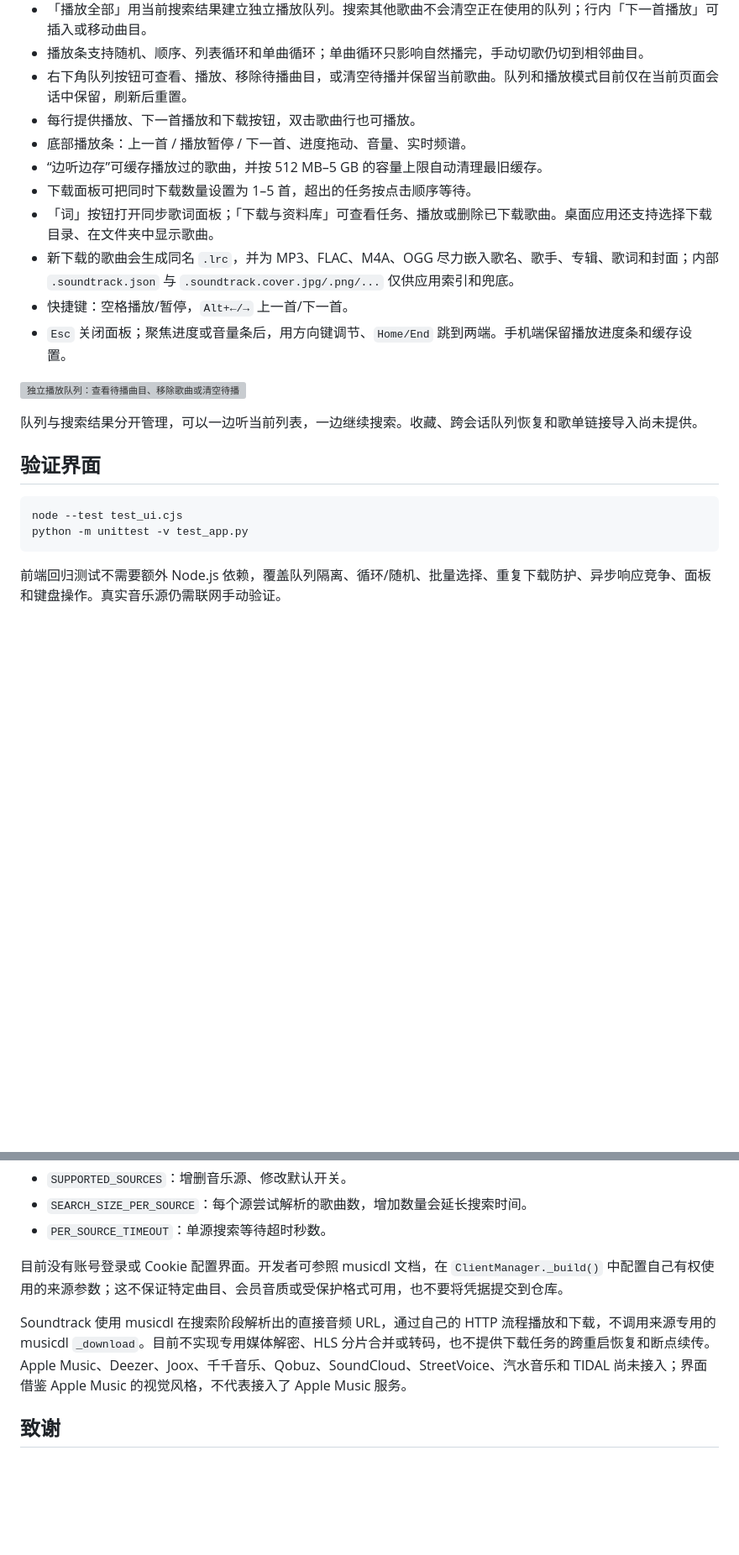
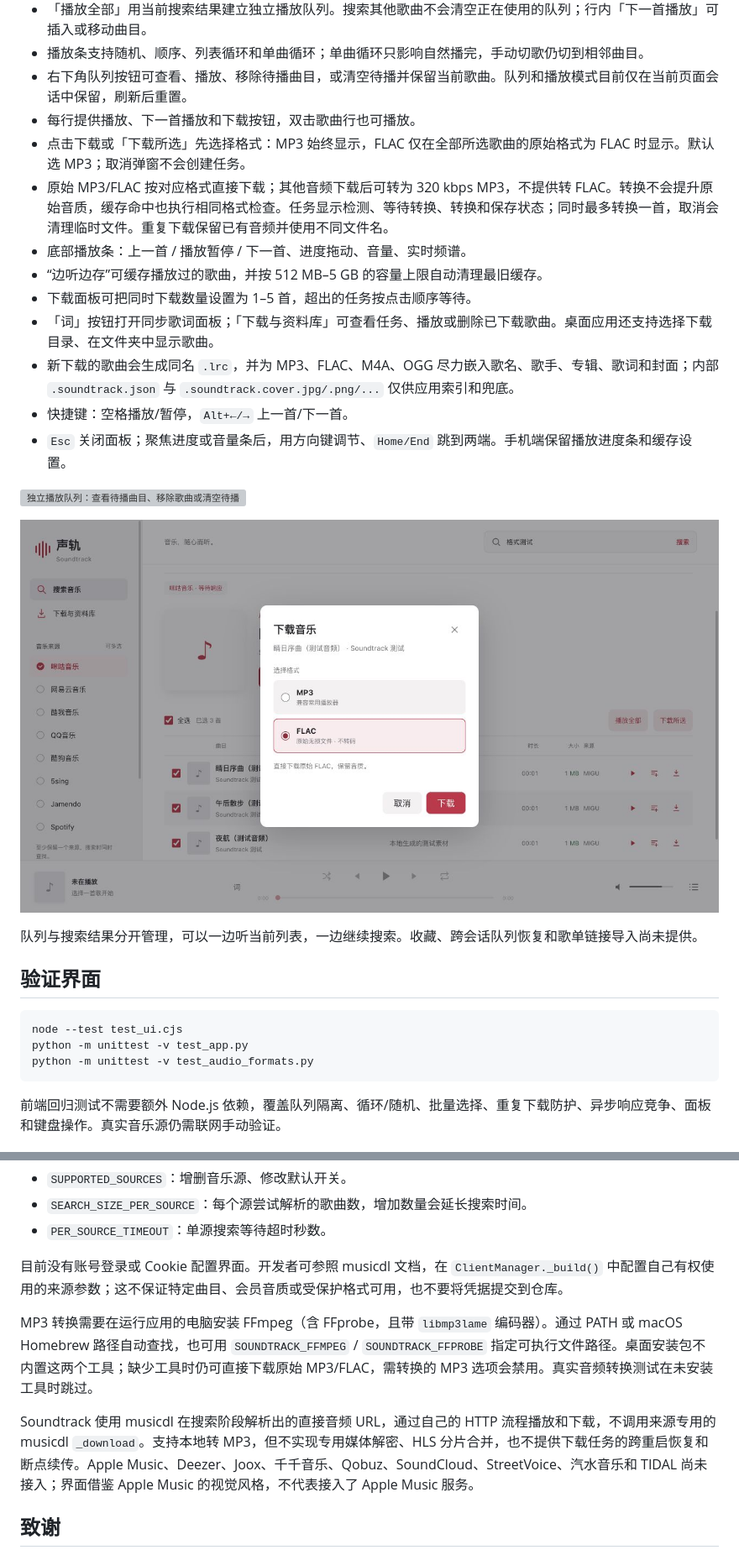
Before and after one commit to LiuKay/musicdl-soundtrack, a Markdown page: README.md, 2 parts joined by grey strips. Shown at 84% size. GitHub-like rendering; pictures changed too: docs/download-format-desktop.jpg (added); blank space fills up the shorter version; grey boxes are pictures that could not be loaded.

````diff
--- a/README.md
+++ b/README.md
@@ -60,6 +60,8 @@ py -m venv .venv
 - 播放条支持随机、顺序、列表循环和单曲循环；单曲循环只影响自然播完，手动切歌仍切到相邻曲目。
 - 右下角队列按钮可查看、播放、移除待播曲目，或清空待播并保留当前歌曲。队列和播放模式目前仅在当前页面会话中保留，刷新后重置。
 - 每行提供播放、下一首播放和下载按钮，双击歌曲行也可播放。
+- 点击下载或「下载所选」先选择格式：MP3 始终显示，FLAC 仅在全部所选歌曲的原始格式为 FLAC 时显示。默认选 MP3；取消弹窗不会创建任务。
+- 原始 MP3/FLAC 按对应格式直接下载；其他音频下载后可转为 320 kbps MP3，不提供转 FLAC。转换不会提升原始音质，缓存命中也执行相同格式检查。任务显示检测、等待转换、转换和保存状态；同时最多转换一首，取消会清理临时文件。重复下载保留已有音频并使用不同文件名。
 - 底部播放条：上一首 / 播放暂停 / 下一首、进度拖动、音量、实时频谱。
 - “边听边存”可缓存播放过的歌曲，并按 512 MB–5 GB 的容量上限自动清理最旧缓存。
 - 下载面板可把同时下载数量设置为 1–5 首，超出的任务按点击顺序等待。
@@ -70,6 +72,8 @@ py -m venv .venv
 
 ![独立播放队列：查看待播曲目、移除歌曲或清空待播](docs/interface-queue.webp)
 
+![下载格式选择：仅原始 FLAC 音源显示 FLAC 选项（本地测试素材）](docs/download-format-desktop.jpg)
+
 队列与搜索结果分开管理，可以一边听当前列表，一边继续搜索。收藏、跨会话队列恢复和歌单链接导入尚未提供。
 
 ## 验证界面
@@ -77,6 +81,7 @@ py -m venv .venv
 ```bash
 node --test test_ui.cjs
 python -m unittest -v test_app.py
+python -m unittest -v test_audio_formats.py
 ```
 
 前端回归测试不需要额外 Node.js 依赖，覆盖队列隔离、循环/随机、批量选择、重复下载防护、异步响应竞争、面板和键盘操作。真实音乐源仍需联网手动验证。
@@ -101,7 +106,9 @@ docs/             Pages 展示页与界面截图，不包含在线搜索或下
 
 目前没有账号登录或 Cookie 配置界面。开发者可参照 musicdl 文档，在 `ClientManager._build()` 中配置自己有权使用的来源参数；这不保证特定曲目、会员音质或受保护格式可用，也不要将凭据提交到仓库。
 
-Soundtrack 使用 musicdl 在搜索阶段解析出的直接音频 URL，通过自己的 HTTP 流程播放和下载，不调用来源专用的 musicdl `_download`。目前不实现专用媒体解密、HLS 分片合并或转码，也不提供下载任务的跨重启恢复和断点续传。Apple Music、Deezer、Joox、千千音乐、Qobuz、SoundCloud、StreetVoice、汽水音乐和 TIDAL 尚未接入；界面借鉴 Apple Music 的视觉风格，不代表接入了 Apple Music 服务。
+MP3 转换需要在运行应用的电脑安装 FFmpeg（含 FFprobe，且带 `libmp3lame` 编码器）。通过 PATH 或 macOS Homebrew 路径自动查找，也可用 `SOUNDTRACK_FFMPEG` / `SOUNDTRACK_FFPROBE` 指定可执行文件路径。桌面安装包不内置这两个工具；缺少工具时仍可直接下载原始 MP3/FLAC，需转换的 MP3 选项会禁用。真实音频转换测试在未安装工具时跳过。
+
+Soundtrack 使用 musicdl 在搜索阶段解析出的直接音频 URL，通过自己的 HTTP 流程播放和下载，不调用来源专用的 musicdl `_download`。支持本地转 MP3，但不实现专用媒体解密、HLS 分片合并，也不提供下载任务的跨重启恢复和断点续传。Apple Music、Deezer、Joox、千千音乐、Qobuz、SoundCloud、StreetVoice、汽水音乐和 TIDAL 尚未接入；界面借鉴 Apple Music 的视觉风格，不代表接入了 Apple Music 服务。
 
 ## 致谢
 
````
Also changed, not shown: CHANGELOG.md (added, +33 -0 lines), README.en.md (+8 -1 lines), docs/download-format-mobile.jpg (added), 9 other files.
